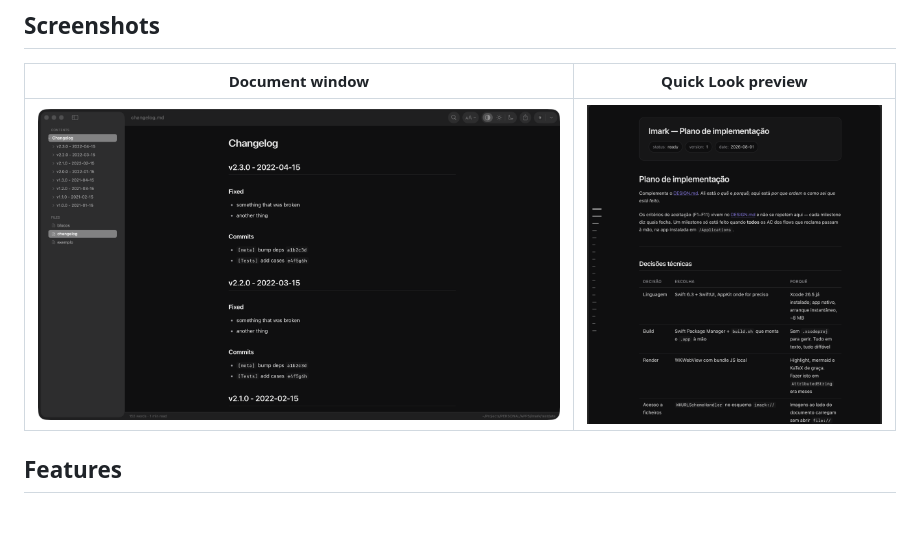
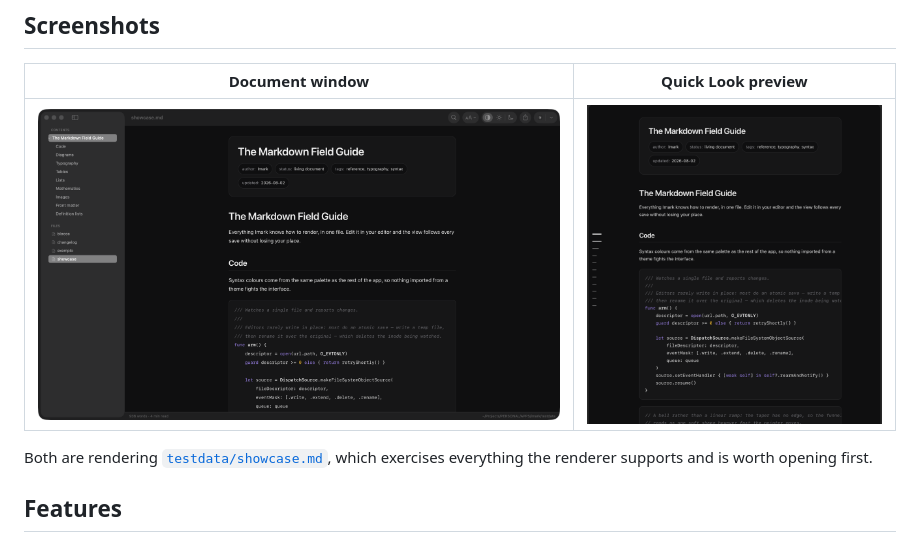
Before and after one commit to migsilva89/imark, a Markdown page: README.md, the part around the change. GitHub-like rendering; pictures changed too: .github/assets/imark-quicklook.png, .github/assets/imark-window.png; blank space fills up the shorter version.

Commit message:
Shoot the README on a document worth showing
The screenshots were of a synthetic changelog and a Portuguese planning doc —
neither showed what the renderer can do. Adds testdata/showcase.md, a field
guide that exercises every supported construct, and retakes both shots on it.

Code and diagrams come before typography in that file on purpose: they are what
lands above the fold in a window, and they are what a screenshot has to sell.

```diff
--- a/README.md
+++ b/README.md
@@ -24,7 +24,9 @@
 
 | Document window | Quick Look preview |
 |:---:|:---:|
-| ![Document window with a folded outline](.github/assets/imark-window.png) | ![Quick Look preview with the outline rail](.github/assets/imark-quicklook.png) |
+| ![A document window with the outline sidebar and syntax-highlighted code](.github/assets/imark-window.png) | ![The Finder preview panel, with the outline rail down the left edge](.github/assets/imark-quicklook.png) |
+
+Both are rendering [`testdata/showcase.md`](testdata/showcase.md), which exercises everything the renderer supports and is worth opening first.
 
 ## Features
 
```
Also changed, not shown: 1 other file.
